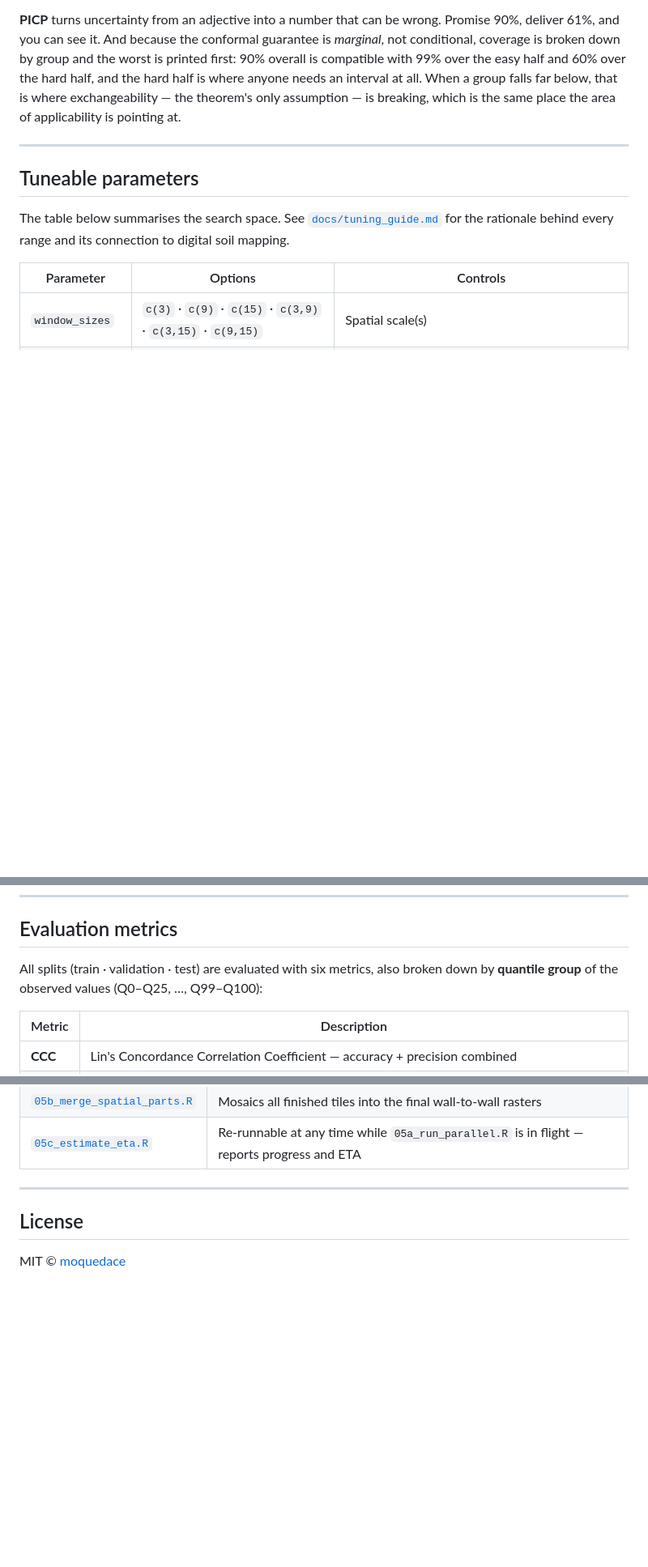
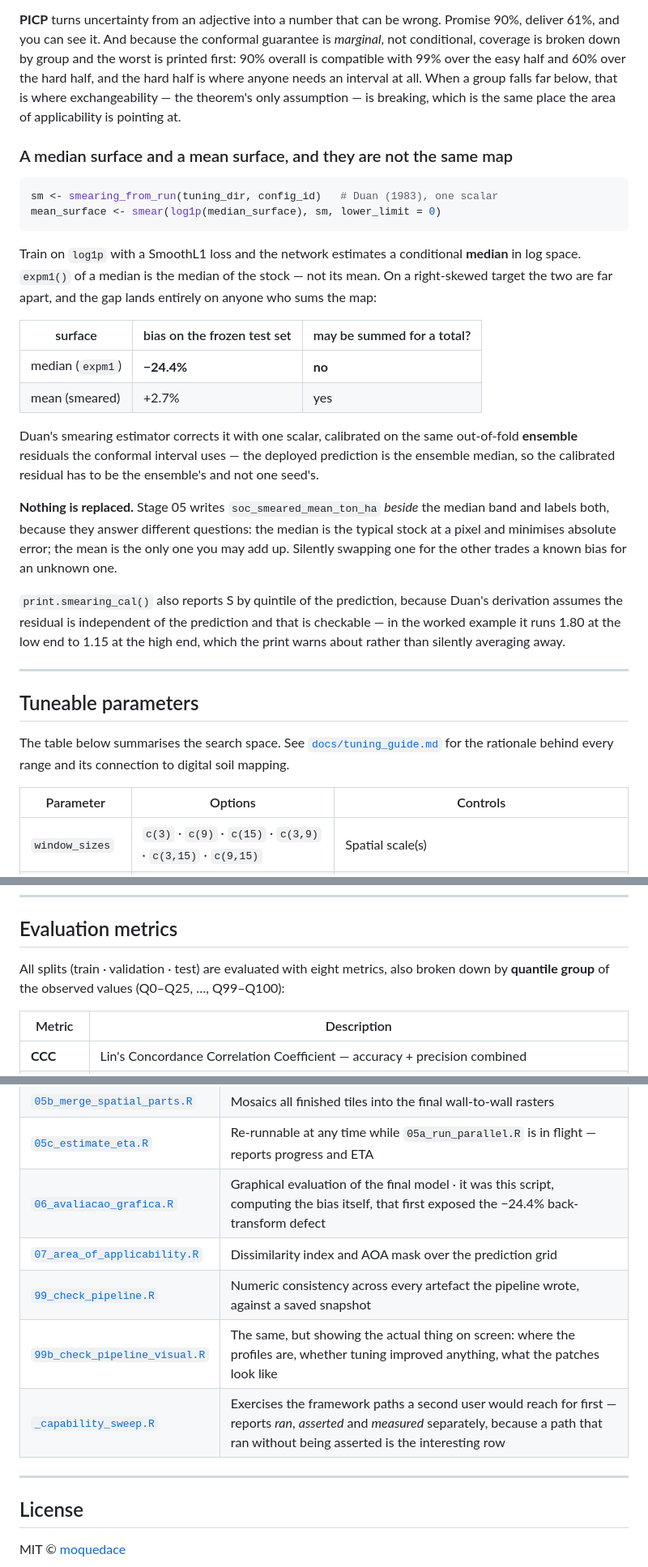
Before and after one commit to moquedace/soilcnn, a Markdown page: README.md, 3 parts joined by grey strips. Shown at 81% size. Drawn GitHub-style; blank space fills up the shorter version.

Commit message:
docs(readme): the example's sample size was out by 10x
Measured from the artefacts the pipeline wrote:
  qc_summary.csv    4,154 rows extracted -> 3,766 after QC
  patch_meta.csv    3,728 reach the patch store

The README said "~37,000 WOSIS profiles". The same stale figure was in
99b_check_pipeline_visual.R's header, where it had also inflated the patch
store's memory footprint to "~8.6 GB" and "~17 GB" against a measured 0.85 GB;
both were fixed in b2cbc57. It is the front door of a project meant to become a
package, so a 10x wrong sample size is the wrong first impression.

Also brought up to date with what the framework does now:

  - R/knndm.R and R/smearing.R added to the module table; R/metrics.R's entry
    now names the signed bias.
  - The metric table gains bias and bias_pct, with the reason they were added
    late: every other metric on the list is blind to the SIGN of the error, and
    this framework's own final model was under-predicting its test set by 24.4%
    with nothing in the tables able to see it.
  - A new section on the back-transform, beside the conformal one, since both
    are calibrated on the same held-out ensemble residuals. It states the thing
    a user most needs to know: the median band must not be summed, the smeared
    band may, and both are written and labelled rather than one replacing the
    other. It also records that Duan's independence assumption is violated here
    (S runs 1.80 to 1.15 across prediction quintiles) and that the print warns
    rather than averaging it away.
  - Six scripts missing from the applied-example table: 06, 07, 99, 99b and
    _capability_sweep.

````diff
--- a/README.md
+++ b/README.md
@@ -383,6 +385,39 @@ interval at all. When a group falls far below, that is where exchangeability —
 the theorem's only assumption — is breaking, which is the same place the area of
 applicability is pointing at.
 
+### A median surface and a mean surface, and they are not the same map
+
+```r
+sm <- smearing_from_run(tuning_dir, config_id)   # Duan (1983), one scalar
+mean_surface <- smear(log1p(median_surface), sm, lower_limit = 0)
+```
+
+Train on `log1p` with a SmoothL1 loss and the network estimates a conditional
+**median** in log space. `expm1()` of a median is the median of the stock — not
+its mean. On a right-skewed target the two are far apart, and the gap lands
+entirely on anyone who sums the map:
+
+| surface | bias on the frozen test set | may be summed for a total? |
+|---|---|---|
+| median (`expm1`) | **−24.4%** | **no** |
+| mean (smeared) | +2.7% | yes |
+
+Duan's smearing estimator corrects it with one scalar, calibrated on the same
+out-of-fold **ensemble** residuals the conformal interval uses — the deployed
+prediction is the ensemble median, so the calibrated residual has to be the
+ensemble's and not one seed's.
+
+**Nothing is replaced.** Stage 05 writes `soc_smeared_mean_ton_ha` *beside* the
+median band and labels both, because they answer different questions: the median
+is the typical stock at a pixel and minimises absolute error; the mean is the
+only one you may add up. Silently swapping one for the other trades a known bias
+for an unknown one.
+
+`print.smearing_cal()` also reports S by quintile of the prediction, because
+Duan's derivation assumes the residual is independent of the prediction and that
+is checkable — in the worked example it runs 1.80 at the low end to 1.15 at the
+high end, which the print warns about rather than silently averaging away.
+
 ---
 
 ## Tuneable parameters
@@ -408,7 +443,7 @@ The table below summarises the search space. See [`docs/tuning_guide.md`](docs/t
 
 ## Evaluation metrics
 
-All splits (train · validation · test) are evaluated with six metrics, also broken down by **quantile group** of the observed values (Q0–Q25, …, Q99–Q100):
+All splits (train · validation · test) are evaluated with eight metrics, also broken down by **quantile group** of the observed values (Q0–Q25, …, Q99–Q100):
 
 | Metric | Description |
 |--------|-------------|
@@ -479,6 +518,11 @@ The [`examples/soc_stock_0_5cm/`](examples/soc_stock_0_5cm/) directory contains
 | [`05a_run_parallel.R`](examples/soc_stock_0_5cm/05a_run_parallel.R) | Orchestrator: splits the raster into a tile grid, runs many `05` workers concurrently, resumes on restart |
 | [`05b_merge_spatial_parts.R`](examples/soc_stock_0_5cm/05b_merge_spatial_parts.R) | Mosaics all finished tiles into the final wall-to-wall rasters |
 | [`05c_estimate_eta.R`](examples/soc_stock_0_5cm/05c_estimate_eta.R) | Re-runnable at any time while `05a_run_parallel.R` is in flight — reports progress and ETA |
+| [`06_avaliacao_grafica.R`](examples/soc_stock_0_5cm/06_avaliacao_grafica.R) | Graphical evaluation of the final model · it was this script, computing the bias itself, that first exposed the −24.4% back-transform defect |
+| [`07_area_of_applicability.R`](examples/soc_stock_0_5cm/07_area_of_applicability.R) | Dissimilarity index and AOA mask over the prediction grid |
+| [`99_check_pipeline.R`](examples/soc_stock_0_5cm/99_check_pipeline.R) | Numeric consistency across every artefact the pipeline wrote, against a saved snapshot |
+| [`99b_check_pipeline_visual.R`](examples/soc_stock_0_5cm/99b_check_pipeline_visual.R) | The same, but showing the actual thing on screen: where the profiles are, whether tuning improved anything, what the patches look like |
+| [`_capability_sweep.R`](examples/soc_stock_0_5cm/_capability_sweep.R) | Exercises the framework paths a second user would reach for first — reports *ran*, *asserted* and *measured* separately, because a path that ran without being asserted is the interesting row |
 
 ---
 
````
Also changed, not shown: other parts of README.md (+8 -2 lines).
